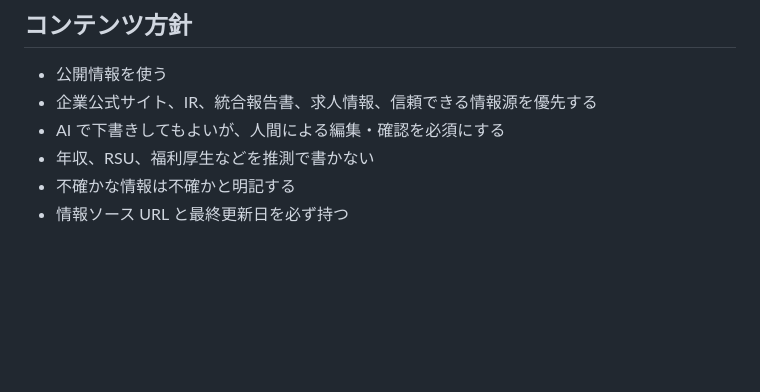
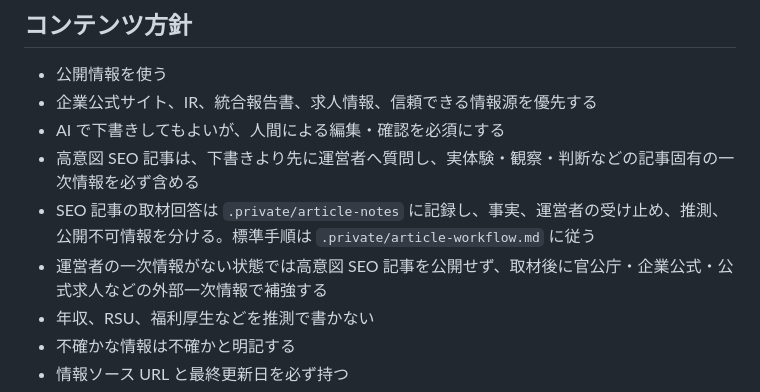
Before and after one commit to ryo0905-eng/manufacturing-compass, a Markdown page: AGENTS.md, the part around the change. Drawn GitHub-style; blank space fills up the shorter version.

Commit message:
document interview-first SEO workflow

```diff
--- a/AGENTS.md
+++ b/AGENTS.md
@@ -148,6 +148,9 @@ Codex への作業指示では、必要がない限り「dev サーバーは起
 - 公開情報を使う
 - 企業公式サイト、IR、統合報告書、求人情報、信頼できる情報源を優先する
 - AI で下書きしてもよいが、人間による編集・確認を必須にする
+- 高意図 SEO 記事は、下書きより先に運営者へ質問し、実体験・観察・判断などの記事固有の一次情報を必ず含める
+- SEO 記事の取材回答は `.private/article-notes` に記録し、事実、運営者の受け止め、推測、公開不可情報を分ける。標準手順は `.private/article-workflow.md` に従う
+- 運営者の一次情報がない状態では高意図 SEO 記事を公開せず、取材後に官公庁・企業公式・公式求人などの外部一次情報で補強する
 - 年収、RSU、福利厚生などを推測で書かない
 - 不確かな情報は不確かと明記する
 - 情報ソース URL と最終更新日を必ず持つ
```
